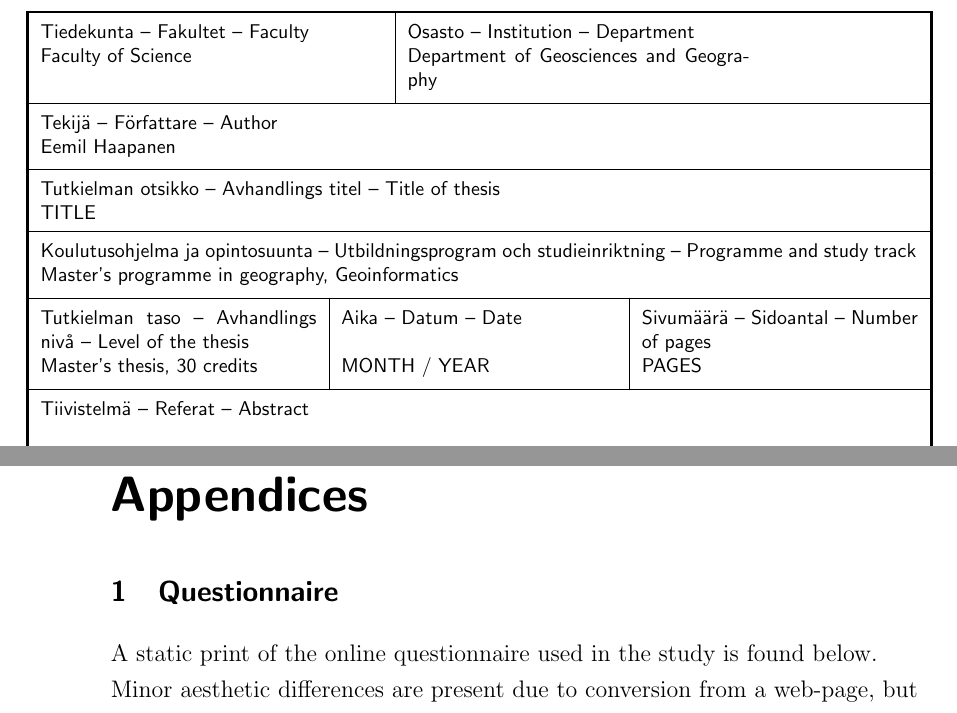
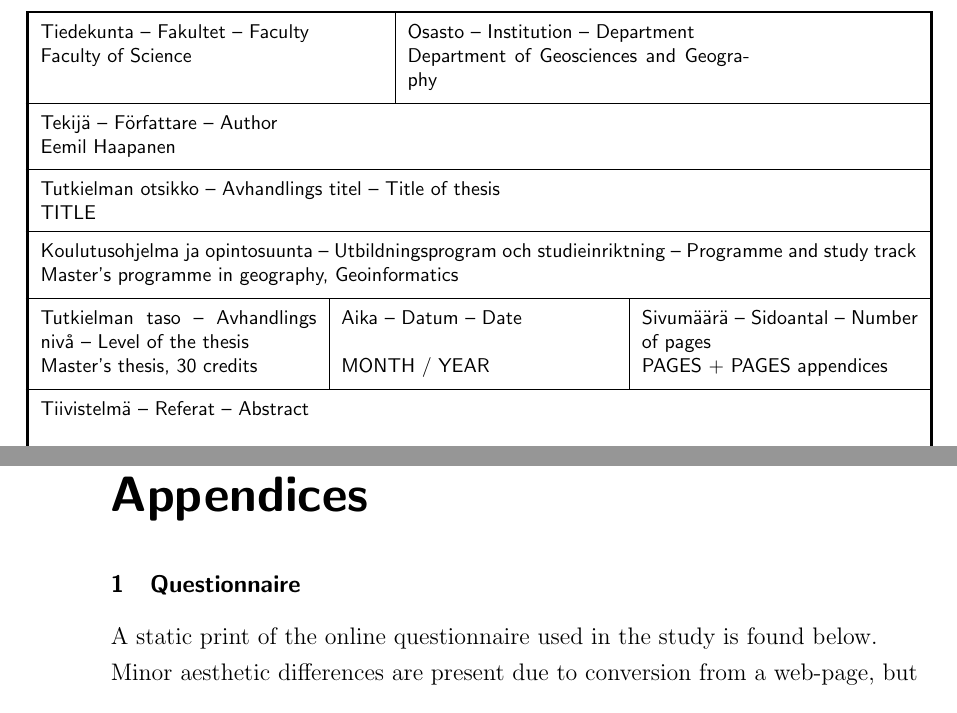
Before and after one commit to eemilhaa/thesis, a LaTeX thesis (thesis/main.tex, which reads thesis/sections/abstract.tex, thesis/sections/appendices.tex): two parts of pages 2 and 52 of 61, joined at a grey line, cut so that both start at the same text. Compiled offline with pdfLaTeX.

Commit message:
document formatting

```diff
--- a/thesis/sections/abstract.tex
+++ b/thesis/sections/abstract.tex
@@ -80,7 +80,7 @@
         } &
         \multicolumn{2}{>{\hsize=\dimexpr2\hsize+2\tabcolsep\relax} S{X}?} {
             Sivumäärä -- Sidoantal -- Number of pages \newline
-            PAGES
+            PAGES + PAGES appendices
         } \\
         \hline
         \multicolumn{6}{?>{\hsize=\dimexpr6\hsize+10\tabcolsep\relax} S{X}?} {
--- a/thesis/sections/appendices.tex
+++ b/thesis/sections/appendices.tex
@@ -1,9 +1,9 @@
 \begin{appendices}
 \makeatletter
-\renewcommand{\thesection}{\@arabic\c@section}  % label with numbers instead of letters
+\renewcommand{\thesubsection}{\@arabic\c@subsection}  % label with numbers instead of letters
 \makeatother
 
-\section{Questionnaire}
+\subsection{Questionnaire}
 
 A static print of the online questionnaire used in the study is found below.
 Minor aesthetic differences are present due to conversion from a web-page,
```
Also changed, not shown: thesis/main.tex (+6 -2 lines), thesis/sections/appendices.tex (2 more changed lines).
